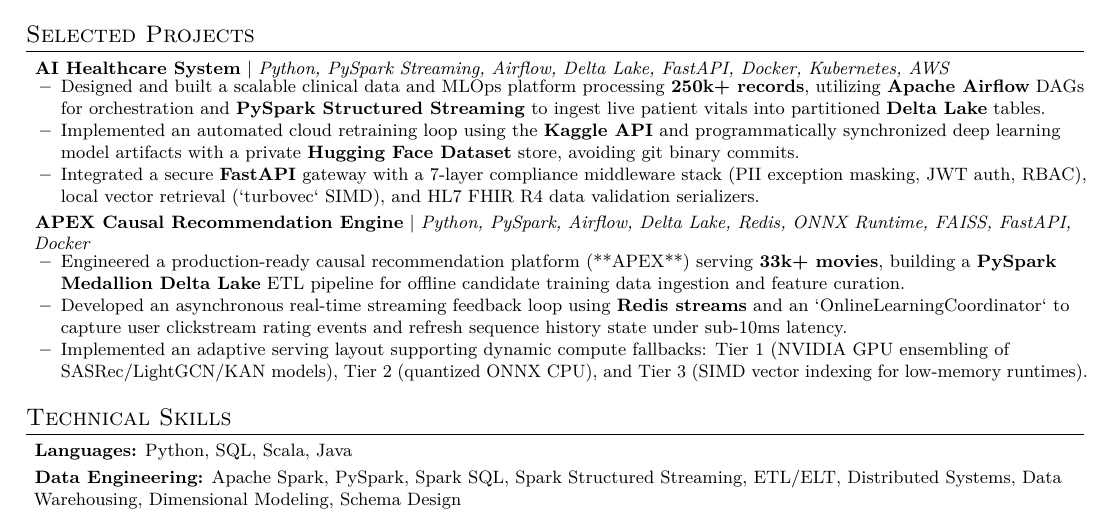
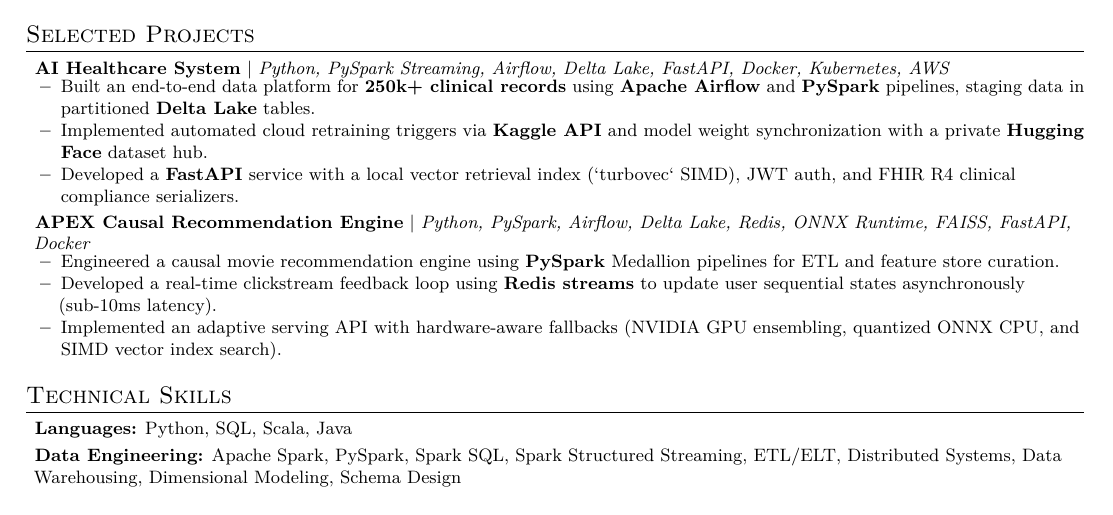
Before and after one commit to pavan-badempet/pavan-badempet, a LaTeX CV (resume.tex): part of page 1 of 2, cut so that both start at the same text. Compiled offline with pdfLaTeX.

Commit message:
docs: simplify resume projects for clean single-page formatting

```diff
--- a/resume.tex
+++ b/resume.tex
@@ -132,9 +132,9 @@
     $|$ \emph{Python, PySpark Streaming, Airflow, Delta Lake, FastAPI, Docker, Kubernetes, AWS}
   }
   \resumeItemListStart
-    \resumeItem{Designed and built a scalable clinical data and MLOps platform processing \textbf{250k+ records}, utilizing \textbf{Apache Airflow} DAGs for orchestration and \textbf{PySpark Structured Streaming} to ingest live patient vitals into partitioned \textbf{Delta Lake} tables.}
-    \resumeItem{Implemented an automated cloud retraining loop using the \textbf{Kaggle API} and programmatically synchronized deep learning model artifacts with a private \textbf{Hugging Face Dataset} store, avoiding git binary commits.}
-    \resumeItem{Integrated a secure \textbf{FastAPI} gateway with a 7-layer compliance middleware stack (PII exception masking, JWT auth, RBAC), local vector retrieval (`turbovec` SIMD), and HL7 FHIR R4 data validation serializers.}
+    \resumeItem{Built an end-to-end data platform for \textbf{250k+ clinical records} using \textbf{Apache Airflow} and \textbf{PySpark} pipelines, staging data in partitioned \textbf{Delta Lake} tables.}
+    \resumeItem{Implemented automated cloud retraining triggers via \textbf{Kaggle API} and model weight synchronization with a private \textbf{Hugging Face} dataset hub.}
+    \resumeItem{Developed a \textbf{FastAPI} service with a local vector retrieval index (`turbovec` SIMD), JWT auth, and FHIR R4 clinical compliance serializers.}
   \resumeItemListEnd
 
   \resumeProjectHeading{
@@ -142,9 +142,9 @@
     $|$ \emph{Python, PySpark, Airflow, Delta Lake, Redis, ONNX Runtime, FAISS, FastAPI, Docker}
   }
   \resumeItemListStart
-    \resumeItem{Engineered a production-ready causal recommendation platform (**APEX**) serving \textbf{33k+ movies}, building a \textbf{PySpark Medallion Delta Lake} ETL pipeline for offline candidate training data ingestion and feature curation.}
-    \resumeItem{Developed an asynchronous real-time streaming feedback loop using \textbf{Redis streams} and an `OnlineLearningCoordinator` to capture user clickstream rating events and refresh sequence history state under sub-10ms latency.}
-    \resumeItem{Implemented an adaptive serving layout supporting dynamic compute fallbacks: Tier 1 (NVIDIA GPU ensembling of SASRec/LightGCN/KAN models), Tier 2 (quantized ONNX CPU), and Tier 3 (SIMD vector indexing for low-memory runtimes).}
+    \resumeItem{Engineered a causal movie recommendation engine using \textbf{PySpark} Medallion pipelines for ETL and feature store curation.}
+    \resumeItem{Developed a real-time clickstream feedback loop using \textbf{Redis streams} to update user sequential states asynchronously (sub-10ms latency).}
+    \resumeItem{Implemented an adaptive serving API with hardware-aware fallbacks (NVIDIA GPU ensembling, quantized ONNX CPU, and SIMD vector index search).}
   \resumeItemListEnd
 
 \resumeSubHeadingListEnd
```
